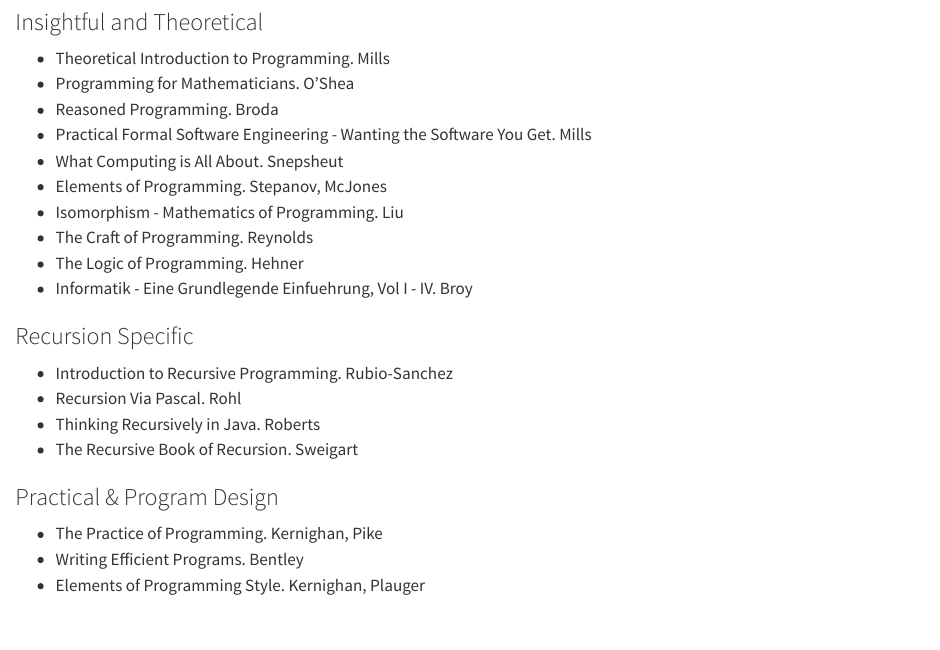
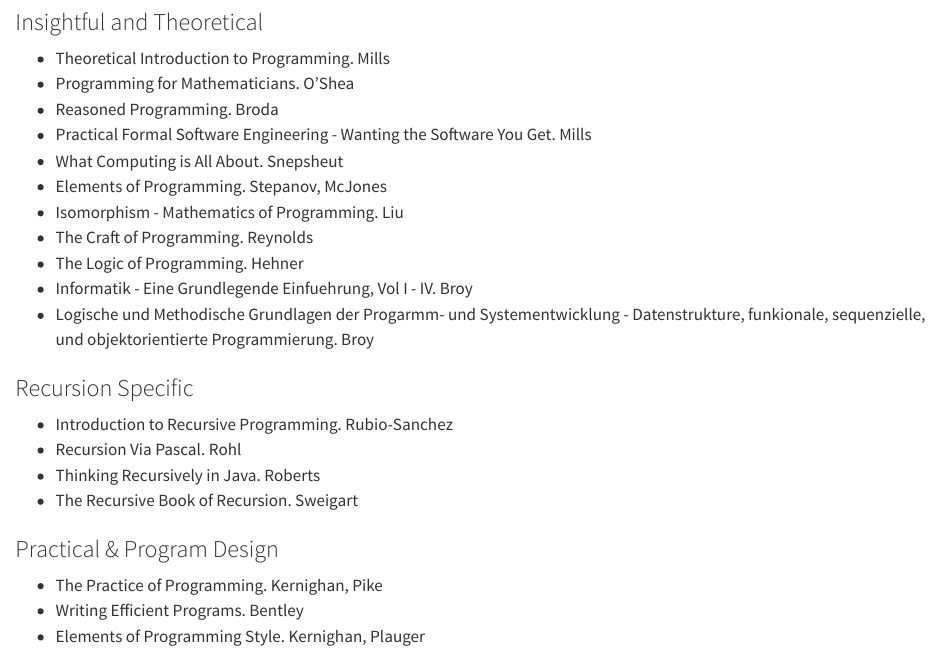
Before and after one commit to igor-dimi/programming-notes, a Quarto document (reading.qmd): the page in a window 1100 px wide, from 1050 px down. Rendered offline with R 4.5, knitr and Pandoc in place of Quarto, with nearby package versions.

Commit message:
new book ref manfred broy

```diff
--- a/reading.qmd
+++ b/reading.qmd
@@ -55,6 +55,8 @@ title: Reading List
 * The Craft of Programming. Reynolds
 * The Logic of Programming. Hehner
 * Informatik - Eine Grundlegende Einfuehrung, Vol I - IV. Broy
+* Logische und Methodische Grundlagen der Progarmm- und Systementwicklung - Datenstrukture, funkionale, sequenzielle, und objektorientierte
+  Programmierung. Broy
 
 ### Recursion Specific
 
```
